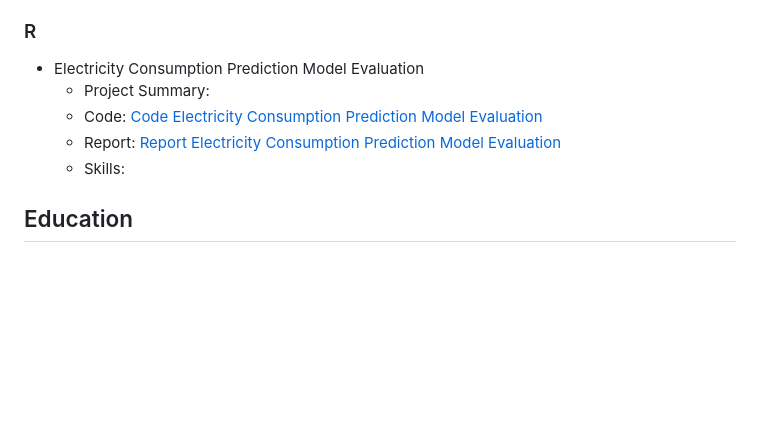
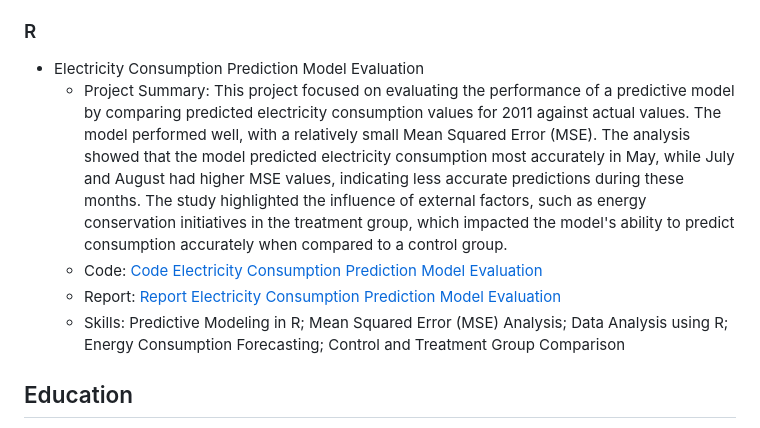
Before and after one commit to mariannawang/mariannawang.github.io, a Markdown page: README.md, the part around the change printed below. Rendered like a GitHub page; blank space fills up the shorter version.

```diff
--- a/README.md
+++ b/README.md
@@ -71,10 +73,10 @@ Find my [CV](https://github.com/mariannawang/mariannawang.github.io/blob/main/Me
 
 ### R
 - Electricity Consumption Prediction Model Evaluation
-  - Project Summary:
+  - Project Summary: This project focused on evaluating the performance of a predictive model by comparing predicted electricity consumption values for 2011 against actual values. The model performed well, with a relatively small Mean Squared Error (MSE). The analysis showed that the model predicted electricity consumption most accurately in May, while July and August had higher MSE values, indicating less accurate predictions during these months. The study highlighted the influence of external factors, such as energy conservation initiatives in the treatment group, which impacted the model's ability to predict consumption accurately when compared to a control group.
   - Code: [Code Electricity Consumption Prediction Model Evaluation](https://github.com/mariannawang/mariannawang.github.io/blob/main/R/Electricity%20Consumption%20Prediction%20Model%20Evaluation_Code.Rmd)
   - Report: [Report Electricity Consumption Prediction Model Evaluation](https://github.com/mariannawang/mariannawang.github.io/blob/main/R/Project_Report.pdf)
-  - Skills:
+  - Skills: Predictive Modeling in R; Mean Squared Error (MSE) Analysis; Data Analysis using R; Energy Consumption Forecasting; Control and Treatment Group Comparison
 
 ## Education
   - MS in Analytics | University of California, Berkeley (_Aug 2022 - Aug 2023_)
```
Also changed, not shown: other parts of README.md (+14 -12 lines).
